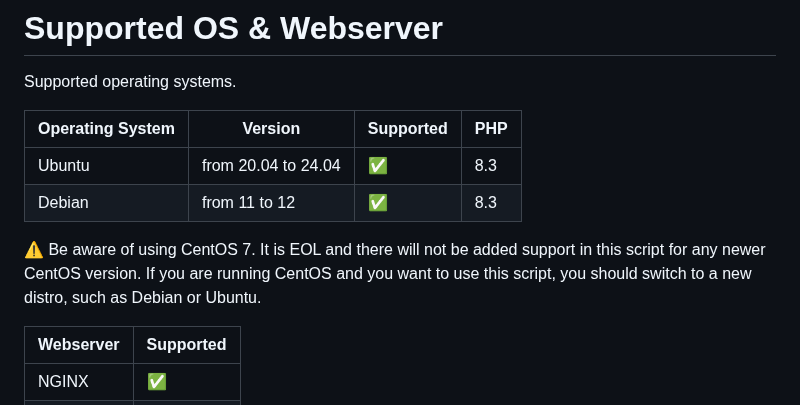
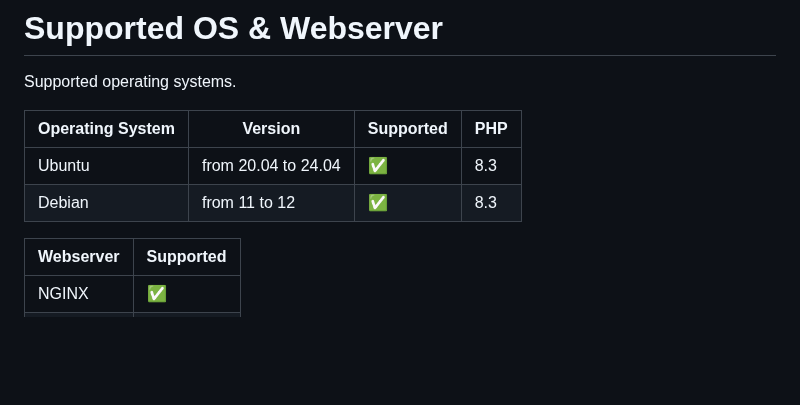
Before and after one commit to guldkage/Pterodactyl-Installer, a Markdown page: README.md, the part around the change. Rendered like a GitHub page; blank space fills up the shorter version.

```diff
--- a/README.md
+++ b/README.md
@@ -28,8 +28,6 @@ Supported operating systems.
 | ---------------- | ----------------------| ---------------------------------- | ----- |
 | Ubuntu           | from 20.04 to 24.04   | :white_check_mark:                 | 8.3   |
 | Debian           | from 11 to 12         | :white_check_mark:                 | 8.3   |
-
-:warning: Be aware of using CentOS 7. It is EOL and there will not be added support in this script for any newer CentOS version. If you are running CentOS and you want to use this script, you should switch to a new distro, such as Debian or Ubuntu.
 
 | Webserver        | Supported           |
 | ---------------- | --------------------|
```
